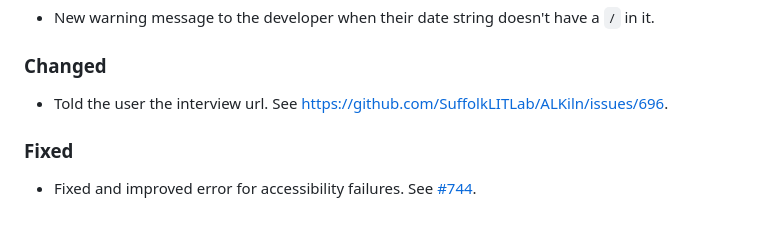
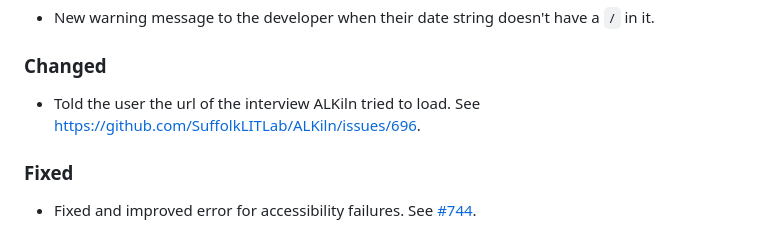
Before and after one commit to SuffolkLITLab/ALKiln, a Markdown page: CHANGELOG.md, the part around one of its changes. Rendered like a GitHub page.

```diff
--- a/CHANGELOG.md
+++ b/CHANGELOG.md
@@ -48,7 +50,7 @@ Format:
 - New warning message to the developer when their date string doesn't have a `/` in it.
 
 ### Changed
-- Told the user the interview url. See https://github.com/SuffolkLITLab/ALKiln/issues/696.
+- Told the user the url of the interview ALKiln tried to load. See https://github.com/SuffolkLITLab/ALKiln/issues/696.
 
 ### Fixed
 - Fixed and improved error for accessibility failures. See [#744](https://github.com/SuffolkLITLab/ALKiln/issues/744).
```
Also changed, not shown: other parts of CHANGELOG.md (+3 -1 lines).
